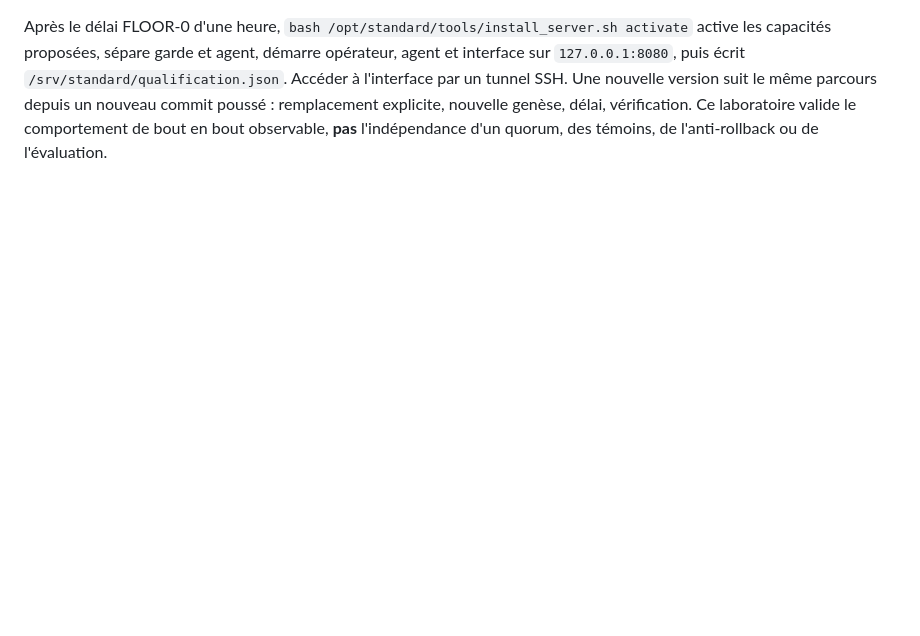
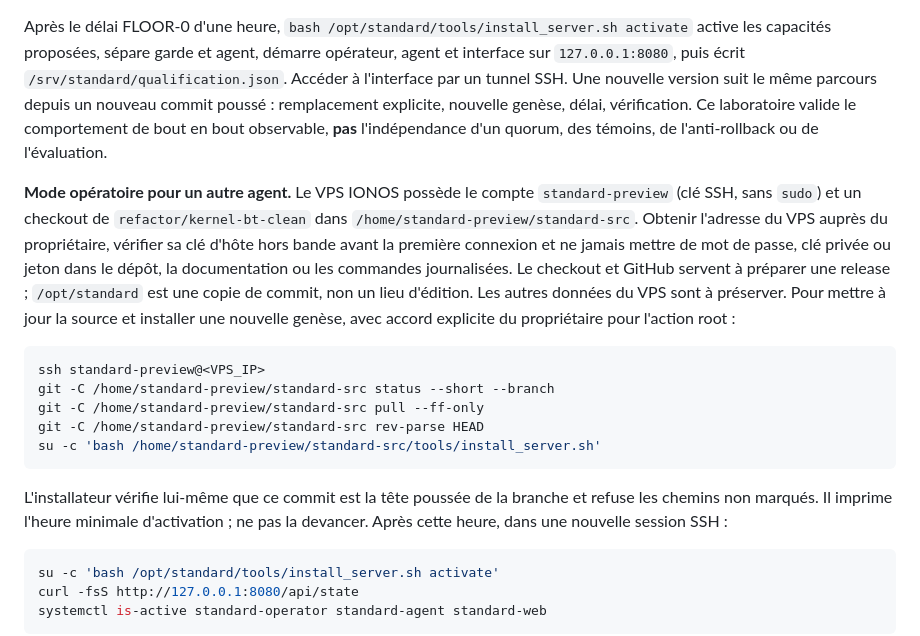
Before and after one commit to ichamafif-svg/Ai-nativ-final-product-standard, a Markdown page: ARCHITECTURE.md, the part around one of its changes. Drawn GitHub-style; blank space fills up the shorter version.

Commit message:
Document VPS laboratory operation for agents

````diff
--- a/ARCHITECTURE.md
+++ b/ARCHITECTURE.md
@@ -1216,3 +1216,21 @@ Le dépôt canonique `lab` part d'un commit Git vide sur `main` : aucun produit,
 
 Après le délai FLOOR-0 d'une heure, `bash /opt/standard/tools/install_server.sh activate` active les capacités proposées, sépare garde et agent, démarre opérateur, agent et interface sur `127.0.0.1:8080`, puis écrit `/srv/standard/qualification.json`. Accéder à l'interface par un tunnel SSH. Une nouvelle version suit le même parcours depuis un nouveau commit poussé : remplacement explicite, nouvelle genèse, délai, vérification. Ce laboratoire valide le comportement de bout en bout observable, **pas** l'indépendance d'un quorum, des témoins, de l'anti-rollback ou de l'évaluation.
 
+**Mode opératoire pour un autre agent.** Le VPS IONOS possède le compte `standard-preview` (clé SSH, sans `sudo`) et un checkout de `refactor/kernel-bt-clean` dans `/home/standard-preview/standard-src`. Obtenir l'adresse du VPS auprès du propriétaire, vérifier sa clé d'hôte hors bande avant la première connexion et ne jamais mettre de mot de passe, clé privée ou jeton dans le dépôt, la documentation ou les commandes journalisées. Le checkout et GitHub servent à préparer une release ; `/opt/standard` est une copie de commit, non un lieu d'édition. Les autres données du VPS sont à préserver. Pour mettre à jour la source et installer une nouvelle genèse, avec accord explicite du propriétaire pour l'action root :
+
+```sh
+ssh standard-preview@<VPS_IP>
+git -C /home/standard-preview/standard-src status --short --branch
+git -C /home/standard-preview/standard-src pull --ff-only
+git -C /home/standard-preview/standard-src rev-parse HEAD
+su -c 'bash /home/standard-preview/standard-src/tools/install_server.sh'
+```
+
+L'installateur vérifie lui-même que ce commit est la tête poussée de la branche et refuse les chemins non marqués. Il imprime l'heure minimale d'activation ; ne pas la devancer. Après cette heure, dans une nouvelle session SSH :
+
+```sh
+su -c 'bash /opt/standard/tools/install_server.sh activate'
+curl -fsS http://127.0.0.1:8080/api/state
+systemctl is-active standard-operator standard-agent standard-web
+```
+
````
Also changed, not shown: other parts of ARCHITECTURE.md (+2 -0 lines).
